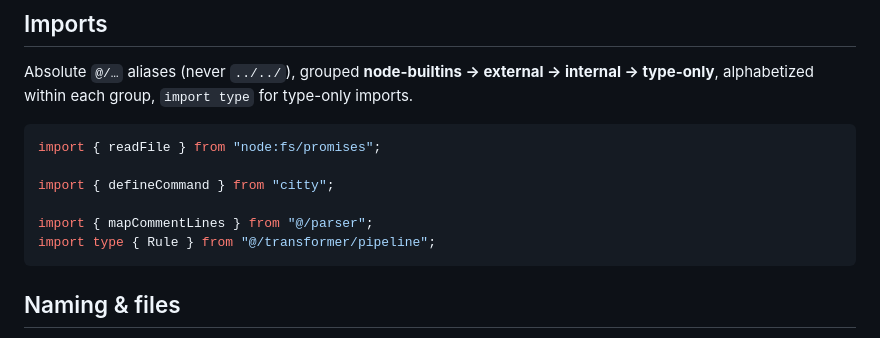
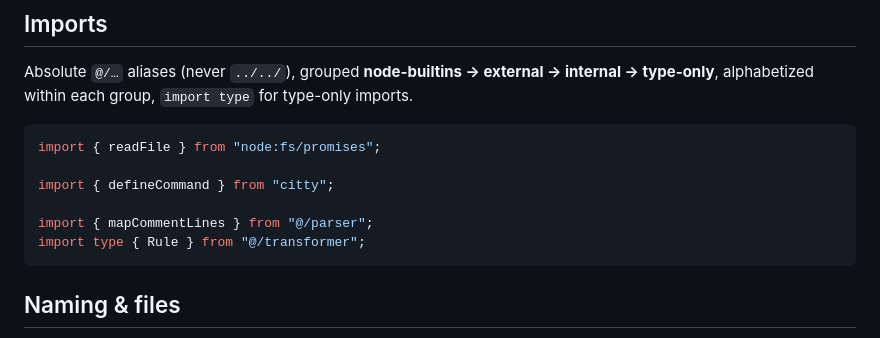
Before and after one commit to miguelcolmenares/jsdoc-to-tsdoc, a Markdown page: .github/instructions/typescript.instructions.md, the part around the change. Drawn GitHub-style.

````diff
--- a/.github/instructions/typescript.instructions.md
+++ b/.github/instructions/typescript.instructions.md
@@ -71,7 +71,7 @@ import { readFile } from "node:fs/promises";
 import { defineCommand } from "citty";
 
 import { mapCommentLines } from "@/parser";
-import type { Rule } from "@/transformer/pipeline";
+import type { Rule } from "@/transformer";
 ```
 
 ## Naming & files
````
Also changed, not shown: .github/instructions/tests.instructions.md (+2 -2 lines).
